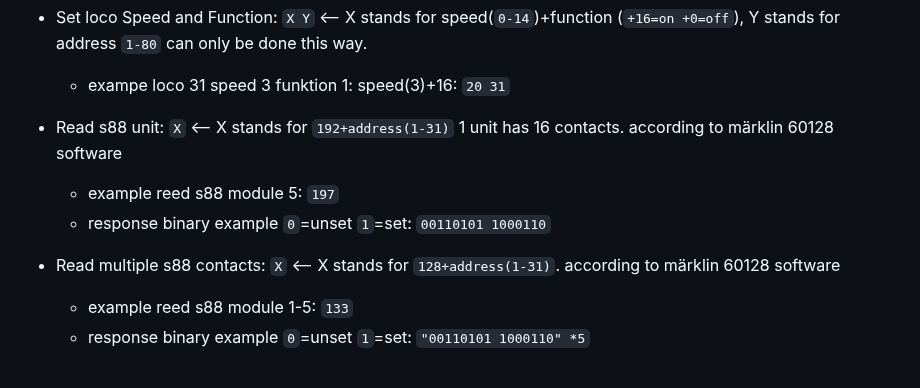
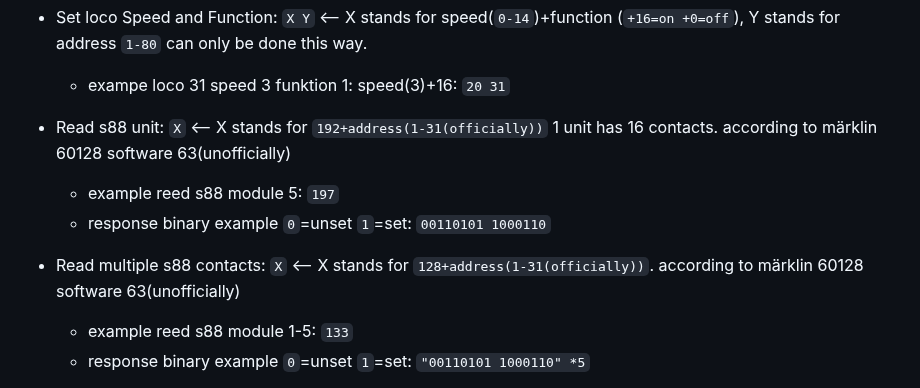
Before and after one commit to kamil00110/Maerklin-6050-and-6023-communication-documentation, a Markdown page: README.md, the part around the change. GitHub-like rendering.

```diff
--- a/README.md
+++ b/README.md
@@ -65,11 +65,11 @@ Sending to a loco that is selected in a control 80f can crash the system.
 - Set loco Speed and Function: `X Y` <-- X stands for speed(`0-14`)+function (`+16=on +0=off`), Y stands for address `1-80`   can only be done this way.
   - exampe loco 31 speed 3 funktion 1: speed(3)+16: `20 31`
 
-- Read s88 unit: `X` <-- X stands for `192+address(1-31)` 1 unit has 16 contacts. according to märklin 60128 software
+- Read s88 unit: `X` <-- X stands for `192+address(1-31(officially))` 1 unit has 16 contacts. according to märklin 60128 software 63(unofficially)
   - example reed s88 module 5: `197`
   - response binary example `0`=unset `1`=set: `00110101 1000110`
 
-- Read multiple s88 contacts: `X` <-- X stands for `128+address(1-31)`. according to märklin 60128 software
+- Read multiple s88 contacts: `X` <-- X stands for `128+address(1-31(officially))`. according to märklin 60128 software 63(unofficially)
   - example reed s88 module 1-5: `133`
   - response binary example `0`=unset `1`=set: `"00110101 1000110" *5`
 
```
